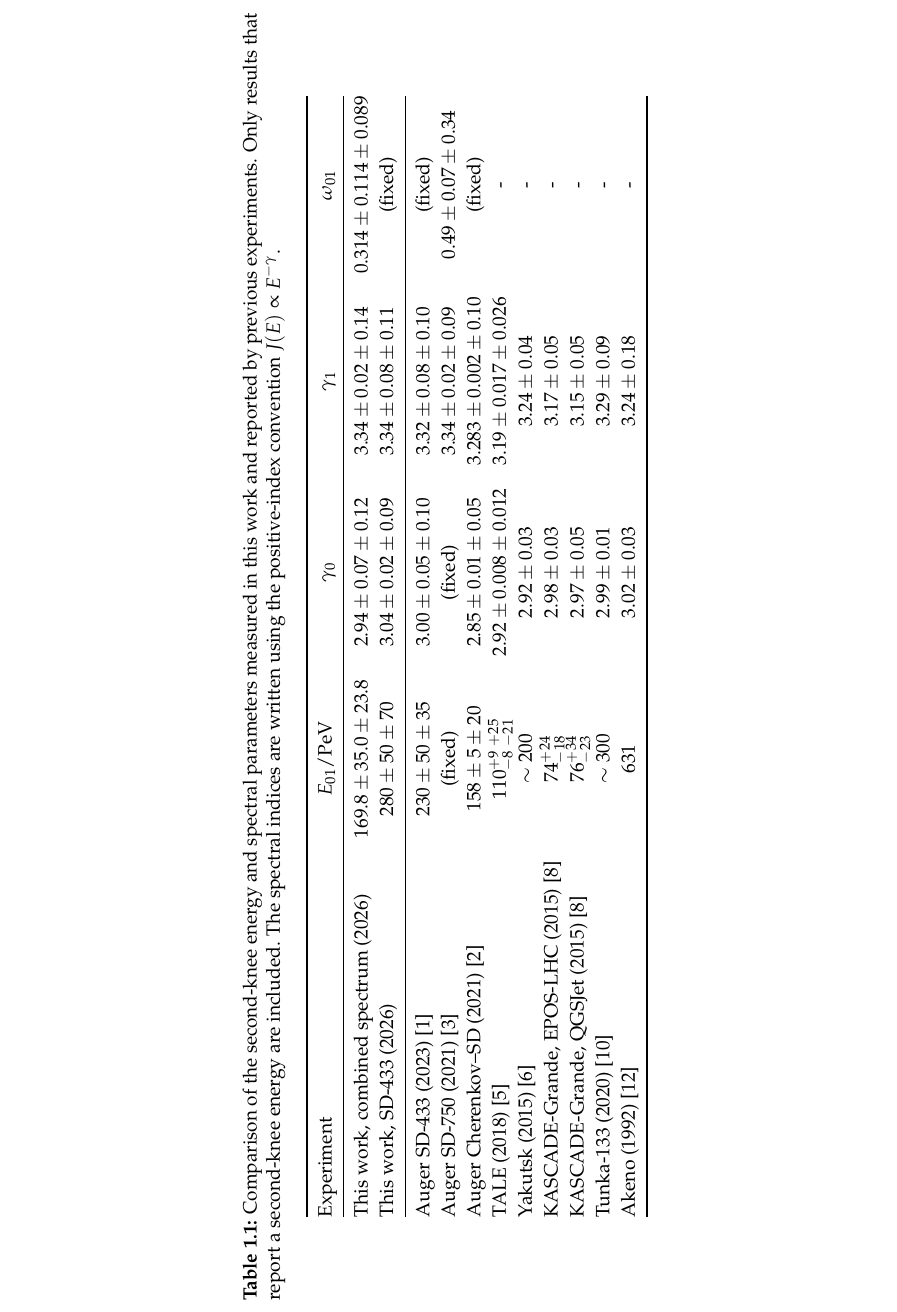
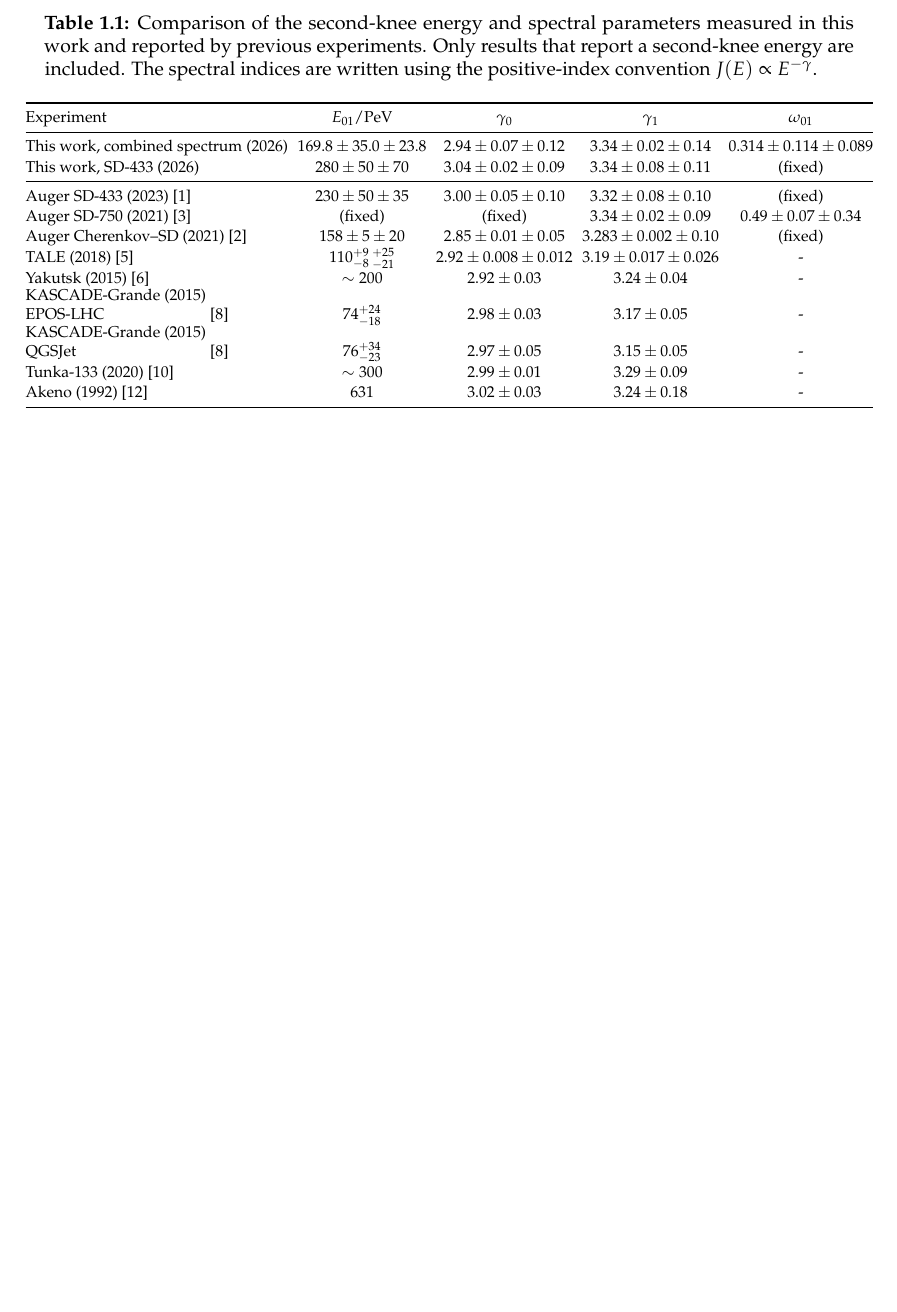
Before and after one commit to cirdam/PhD_Thesis_Gaby, a LaTeX document (Chapter_8_Comparison.tex): part of page 3 of 3, cut so that both start at the same text, the shorter picture padded with empty space. Compiled offline with pdfLaTeX.

Commit message:
Fit comparison table in portrait layout

```diff
--- a/Chapter_8_Comparison.tex
+++ b/Chapter_8_Comparison.tex
@@ -55,11 +55,14 @@ A single uncertainty denotes the fit uncertainty when the publication does not p
 A hyphen indicates that the parameter was not reported, while parameters held constant in the fit are marked as fixed.
 The TA result presented at ICRC 2019 is not listed separately because its second-knee value is taken from the same TALE measurement shown in the table.
 
-\begin{sidewaystable}
+\begin{table}[p]
     \centering
     \caption{Comparison of the second-knee energy and spectral parameters measured in this work and reported by previous experiments. Only results that report a second-knee energy are included. The spectral indices are written using the positive-index convention $J(E)\propto E^{-\gamma}$.}
     \label{tab:second_knee_comparison}
     \small
+    \setlength{\tabcolsep}{3pt}
+    \renewcommand{\arraystretch}{1.08}
+    \begin{adjustbox}{max width=\textwidth}
     \begin{tabular}{@{}lcccc@{}}
         \toprule
         Experiment
@@ -104,12 +107,12 @@ The TA result presented at ICRC 2019 is not listed separately because its second
         & $2.92\pm0.03$
         & $3.24\pm0.04$
         & - \\
-        KASCADE-Grande, EPOS-LHC (2015)~\cite{Bertaina:2015:KascadeGrande}
+        \shortstack[l]{KASCADE-Grande (2015)\\EPOS-LHC}~\cite{Bertaina:2015:KascadeGrande}
         & $74^{+24}_{-18}$
         & $2.98\pm0.03$
         & $3.17\pm0.05$
         & - \\
-        KASCADE-Grande, QGSJet (2015)~\cite{Bertaina:2015:KascadeGrande}
+        \shortstack[l]{KASCADE-Grande (2015)\\QGSJet}~\cite{Bertaina:2015:KascadeGrande}
         & $76^{+34}_{-23}$
         & $2.97\pm0.05$
         & $3.15\pm0.05$
@@ -126,6 +129,7 @@ The TA result presented at ICRC 2019 is not listed separately because its second
         & - \\
         \bottomrule
     \end{tabular}
-\end{sidewaystable}
+    \end{adjustbox}
+\end{table}
 
 \end{document}
```
